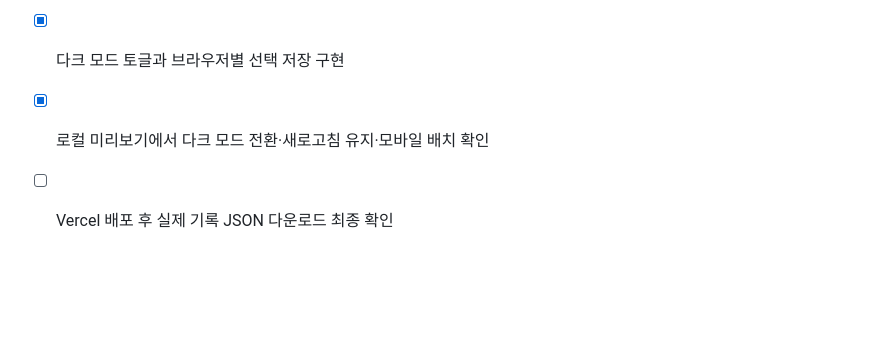
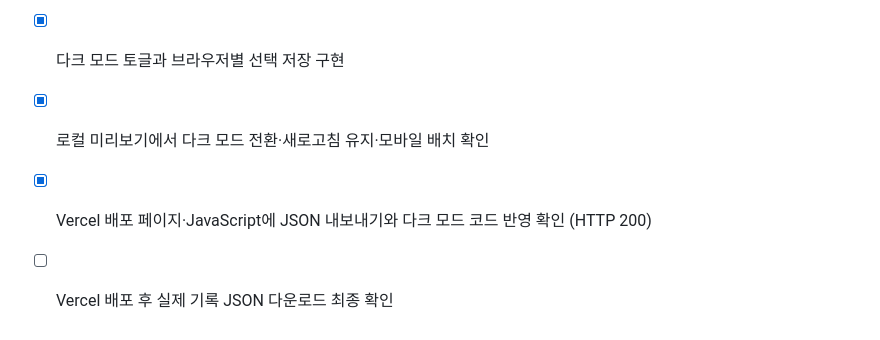
Before and after one commit to codyssey-seungmin/M1-2, a Markdown page: task.md, the part around the change. GitHub-like rendering; blank space fills up the shorter version.

Commit message:
Record Vercel bonus feature deployment check

```diff
--- a/task.md
+++ b/task.md
@@ -247,4 +247,5 @@
 - [x] 현재 계정의 전체 기록 JSON 내보내기 구현 및 단위 테스트
 - [x] 다크 모드 토글과 브라우저별 선택 저장 구현
 - [x] 로컬 미리보기에서 다크 모드 전환·새로고침 유지·모바일 배치 확인
+- [x] Vercel 배포 페이지·JavaScript에 JSON 내보내기와 다크 모드 코드 반영 확인 (HTTP 200)
 - [ ] Vercel 배포 후 실제 기록 JSON 다운로드 최종 확인
```
